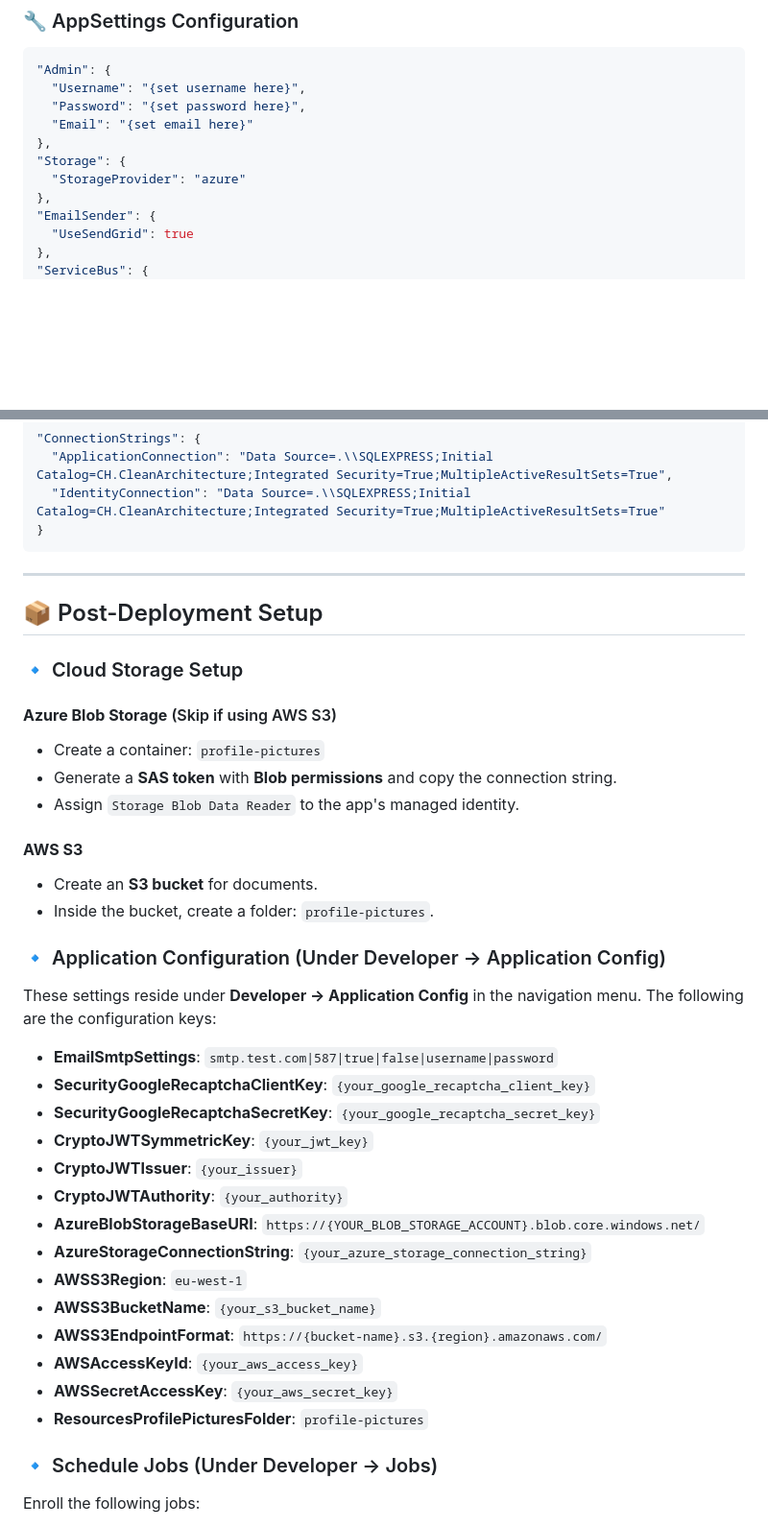
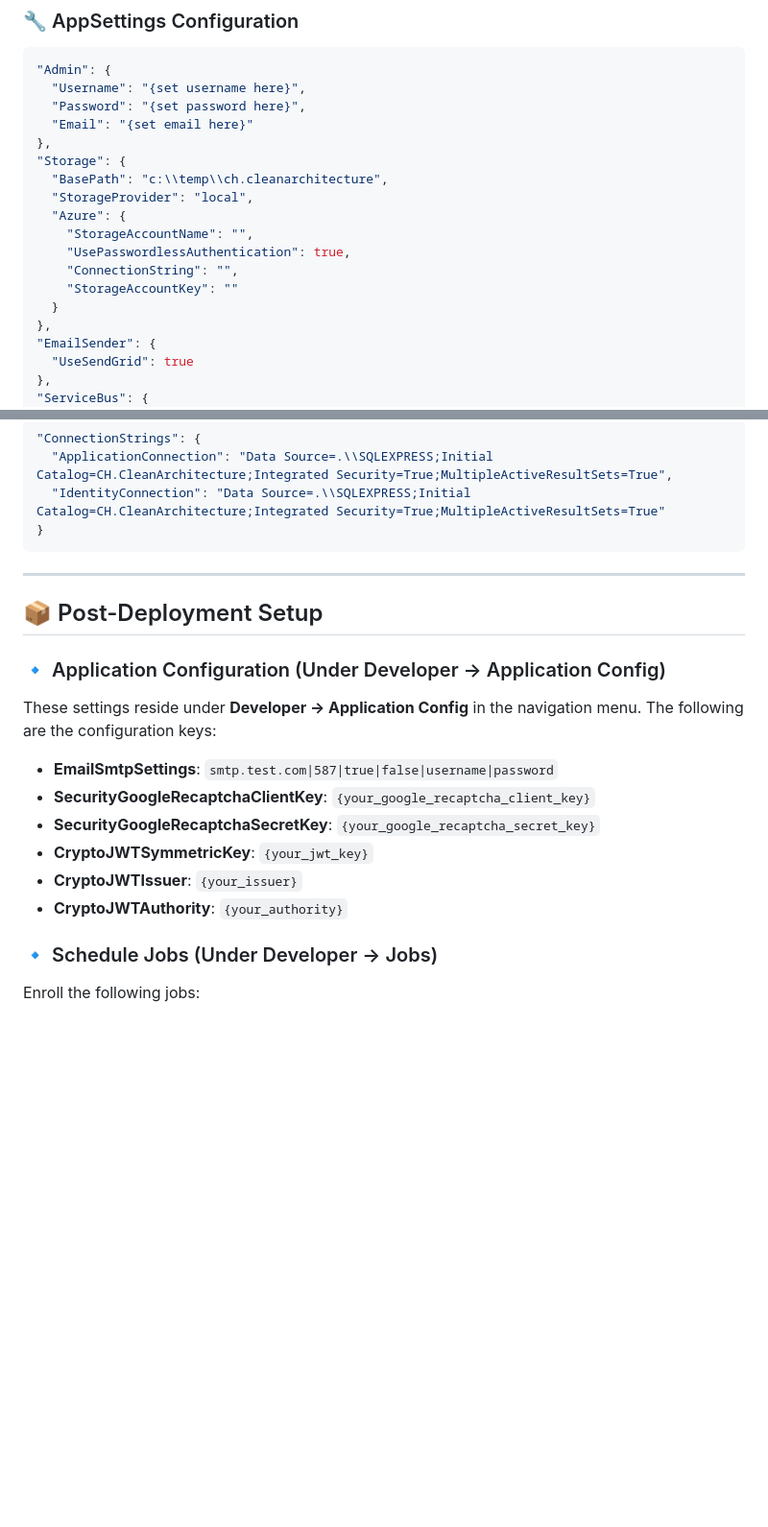
Before and after one commit to thecodewrapper/CH.CleanArchitectureBlazor, a Markdown page: README.md, 2 parts joined by grey strips. Shown at 96% size. Rendered like a GitHub page; blank space fills up the shorter version.

Commit message:
Update README.md
Signed-off-by: Charalambos Hadjiantoniou <88590587+thecodewrapper@users.noreply.github.com>

```diff
--- a/README.md
+++ b/README.md
@@ -48,7 +48,14 @@ Looking for the ASP.NET Core MVC version? Find it [here](https://github.com/thec
   "Email": "{set email here}"
 },
 "Storage": {
-  "StorageProvider": "azure"
+  "BasePath": "c:\\temp\\ch.cleanarchitecture",
+  "StorageProvider": "local",
+  "Azure": {
+    "StorageAccountName": "",
+    "UsePasswordlessAuthentication": true,
+    "ConnectionString": "",
+    "StorageAccountKey": ""
+  }
 },
 "EmailSender": {
   "UseSendGrid": true
@@ -79,16 +86,6 @@ Or manually edit the `secrets.json` file:
 
 ## 📦 Post-Deployment Setup
 
-### 🔹 Cloud Storage Setup
-#### **Azure Blob Storage** (Skip if using AWS S3)
-- Create a container: `profile-pictures`
-- Generate a **SAS token** with **Blob permissions** and copy the connection string.
-- Assign `Storage Blob Data Reader` to the app's managed identity.
-
-#### **AWS S3**
-- Create an **S3 bucket** for documents.
-- Inside the bucket, create a folder: `profile-pictures`.
-
 ### 🔹 Application Configuration (Under Developer → Application Config)
 These settings reside under **Developer → Application Config** in the navigation menu. The following are the configuration keys:
 
@@ -98,14 +95,6 @@ These settings reside under **Developer → Application Config** in the navigati
 - **CryptoJWTSymmetricKey**: `{your_jwt_key}`
 - **CryptoJWTIssuer**: `{your_issuer}`
 - **CryptoJWTAuthority**: `{your_authority}`
-- **AzureBlobStorageBaseURI**: `https://{YOUR_BLOB_STORAGE_ACCOUNT}.blob.core.windows.net/`
-- **AzureStorageConnectionString**: `{your_azure_storage_connection_string}`
-- **AWSS3Region**: `eu-west-1`
-- **AWSS3BucketName**: `{your_s3_bucket_name}`
-- **AWSS3EndpointFormat**: `https://{bucket-name}.s3.{region}.amazonaws.com/`
-- **AWSAccessKeyId**: `{your_aws_access_key}`
-- **AWSSecretAccessKey**: `{your_aws_secret_key}`
-- **ResourcesProfilePicturesFolder**: `profile-pictures`
 
 ### 🔹 Schedule Jobs (Under Developer → Jobs)
 Enroll the following jobs:
```
